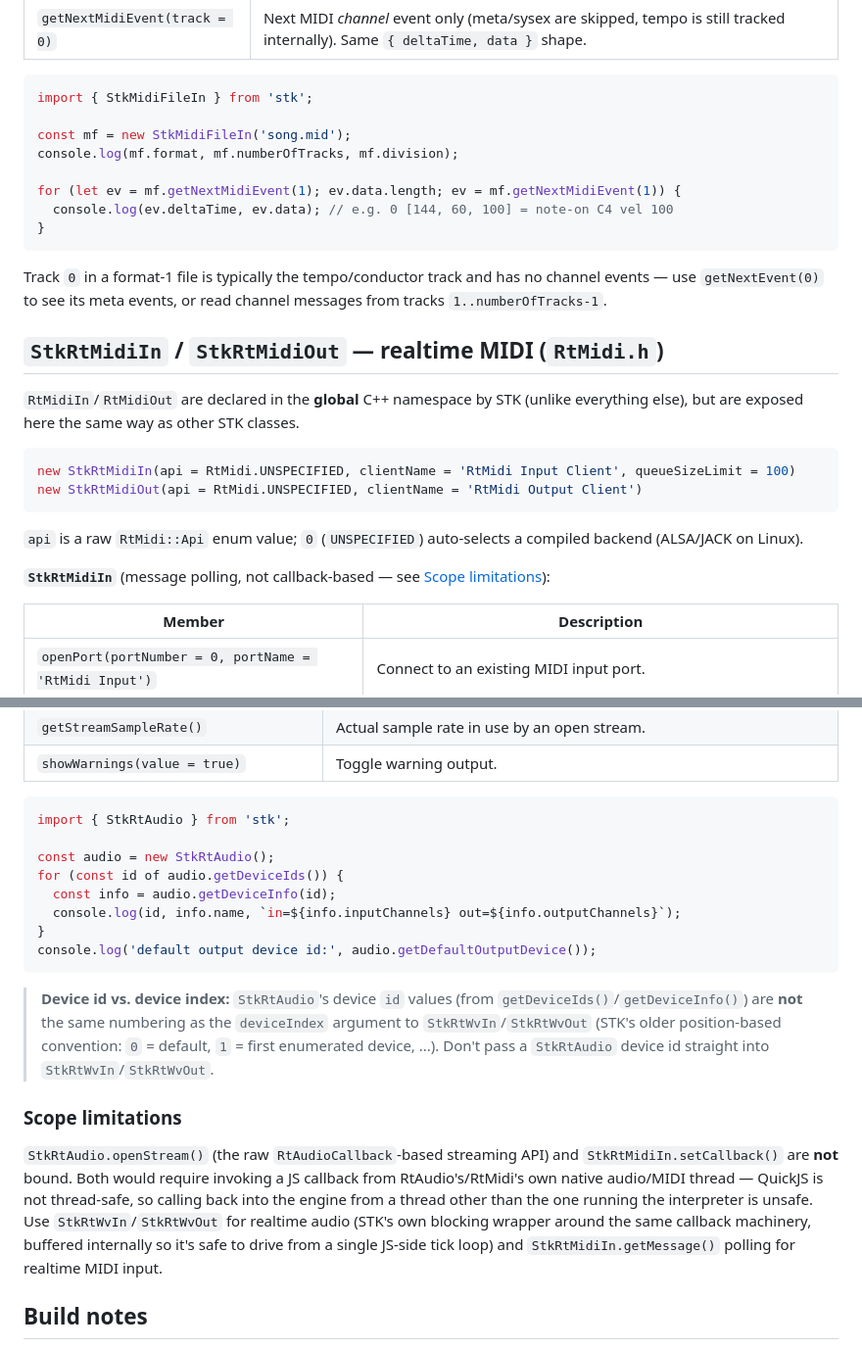
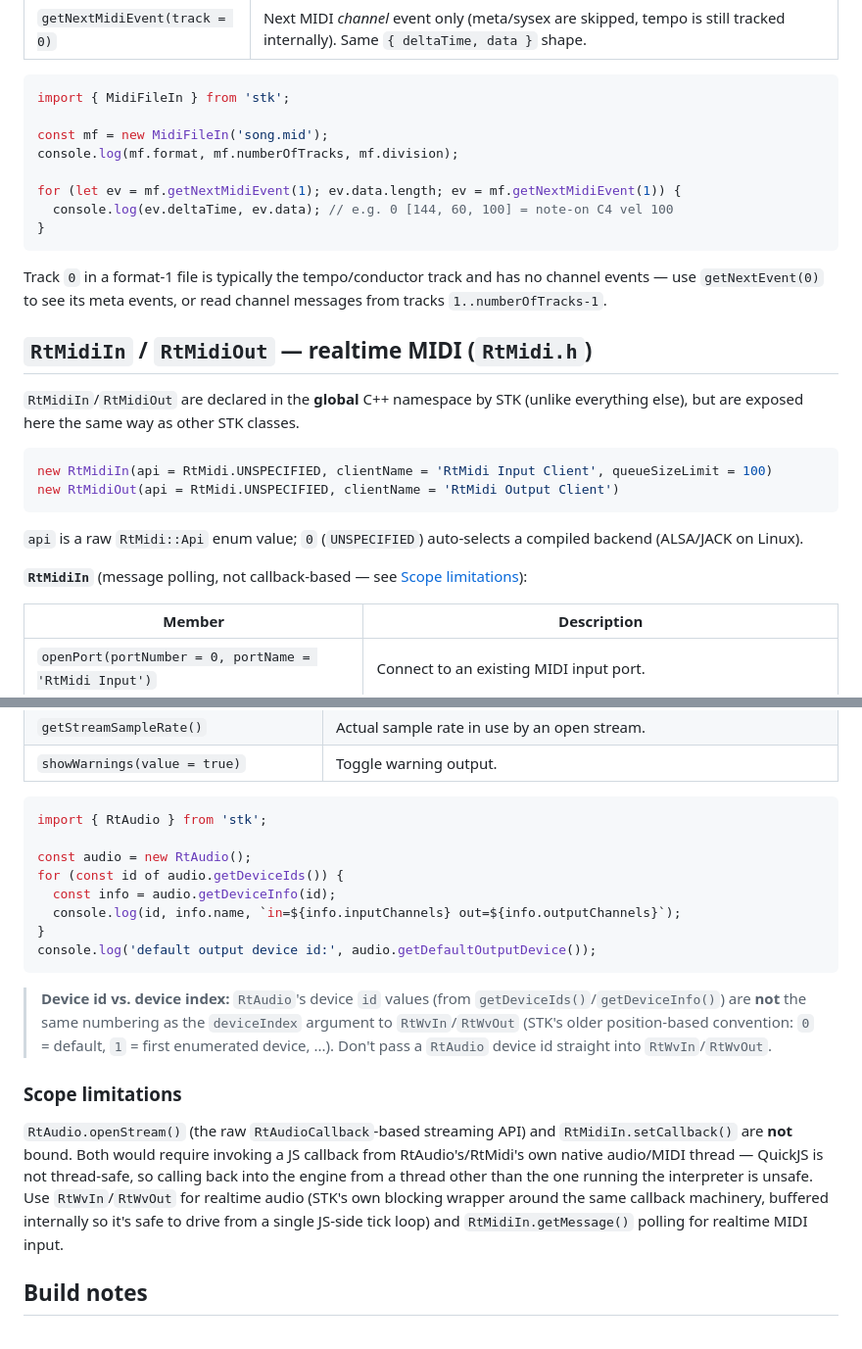
Before and after one commit to rsenn/qjs-sound, a Markdown page: doc/stk-io.md, 2 parts joined by grey strips. Shown at 98% size. Drawn GitHub-style.

````diff
--- a/doc/stk-io.md
+++ b/doc/stk-io.md
@@ -171,9 +171,9 @@ Throws if the file can't be opened or isn't a valid MIDI file.
 | `getNextMidiEvent(track = 0)` | Next MIDI *channel* event only (meta/sysex are skipped, tempo is still tracked internally). Same `{ deltaTime, data }` shape. |
 
 ```js
-import { StkMidiFileIn } from 'stk';
+import { MidiFileIn } from 'stk';
 
-const mf = new StkMidiFileIn('song.mid');
+const mf = new MidiFileIn('song.mid');
 console.log(mf.format, mf.numberOfTracks, mf.division);
 
 for (let ev = mf.getNextMidiEvent(1); ev.data.length; ev = mf.getNextMidiEvent(1)) {
@@ -185,21 +185,21 @@ Track `0` in a format-1 file is typically the tempo/conductor track and has
 no channel events — use `getNextEvent(0)` to see its meta events, or read
 channel messages from tracks `1..numberOfTracks-1`.
 
-## `StkRtMidiIn` / `StkRtMidiOut` — realtime MIDI (`RtMidi.h`)
+## `RtMidiIn` / `RtMidiOut` — realtime MIDI (`RtMidi.h`)
 
 `RtMidiIn`/`RtMidiOut` are declared in the **global** C++ namespace by STK
 (unlike everything else), but are exposed here the same way as other STK
 classes.
 
 ```js
-new StkRtMidiIn(api = RtMidi.UNSPECIFIED, clientName = 'RtMidi Input Client', queueSizeLimit = 100)
-new StkRtMidiOut(api = RtMidi.UNSPECIFIED, clientName = 'RtMidi Output Client')
+new RtMidiIn(api = RtMidi.UNSPECIFIED, clientName = 'RtMidi Input Client', queueSizeLimit = 100)
+new RtMidiOut(api = RtMidi.UNSPECIFIED, clientName = 'RtMidi Output Client')
 ```
 
 `api` is a raw `RtMidi::Api` enum value; `0` (`UNSPECIFIED`) auto-selects a
 compiled backend (ALSA/JACK on Linux).
 
-**`StkRtMidiIn`** (message polling, not callback-based — see [Scope
+**`RtMidiIn`** (message polling, not callback-based — see [Scope
 limitations](#scope-limitations)):
 
 | Member | Description |
@@ -268,9 +268,9 @@ new StkRtAudio(api = RtAudio.UNSPECIFIED)
 | `showWarnings(value = true)` | Toggle warning output. |
 
 ```js
-import { StkRtAudio } from 'stk';
+import { RtAudio } from 'stk';
 
-const audio = new StkRtAudio();
+const audio = new RtAudio();
 for (const id of audio.getDeviceIds()) {
   const info = audio.getDeviceInfo(id);
   console.log(id, info.name, `in=${info.inputChannels} out=${info.outputChannels}`);
@@ -278,22 +278,22 @@ for (const id of audio.getDeviceIds()) {
 console.log('default output device id:', audio.getDefaultOutputDevice());
 ```
 
-> **Device id vs. device index:** `StkRtAudio`'s device `id` values (from
+> **Device id vs. device index:** `RtAudio`'s device `id` values (from
 > `getDeviceIds()`/`getDeviceInfo()`) are **not** the same numbering as the
-> `deviceIndex` argument to `StkRtWvIn`/`StkRtWvOut` (STK's older
+> `deviceIndex` argument to `RtWvIn`/`RtWvOut` (STK's older
 > position-based convention: `0` = default, `1` = first enumerated device,
-> ...). Don't pass a `StkRtAudio` device id straight into `StkRtWvIn`/`StkRtWvOut`.
+> ...). Don't pass a `RtAudio` device id straight into `RtWvIn`/`RtWvOut`.
 
 ### Scope limitations
 
-`StkRtAudio.openStream()` (the raw `RtAudioCallback`-based streaming API) and
-`StkRtMidiIn.setCallback()` are **not** bound. Both would require invoking a
+`RtAudio.openStream()` (the raw `RtAudioCallback`-based streaming API) and
+`RtMidiIn.setCallback()` are **not** bound. Both would require invoking a
 JS callback from RtAudio's/RtMidi's own native audio/MIDI thread — QuickJS
 is not thread-safe, so calling back into the engine from a thread other than
-the one running the interpreter is unsafe. Use `StkRtWvIn`/`StkRtWvOut` for
+the one running the interpreter is unsafe. Use `RtWvIn`/`RtWvOut` for
 realtime audio (STK's own blocking wrapper around the same callback
 machinery, buffered internally so it's safe to drive from a single JS-side
-tick loop) and `StkRtMidiIn.getMessage()` polling for realtime MIDI input.
+tick loop) and `RtMidiIn.getMessage()` polling for realtime MIDI input.
 
 ## Build notes
 
````
Also changed, not shown: other parts of doc/stk-io.md (+33 -33 lines).
